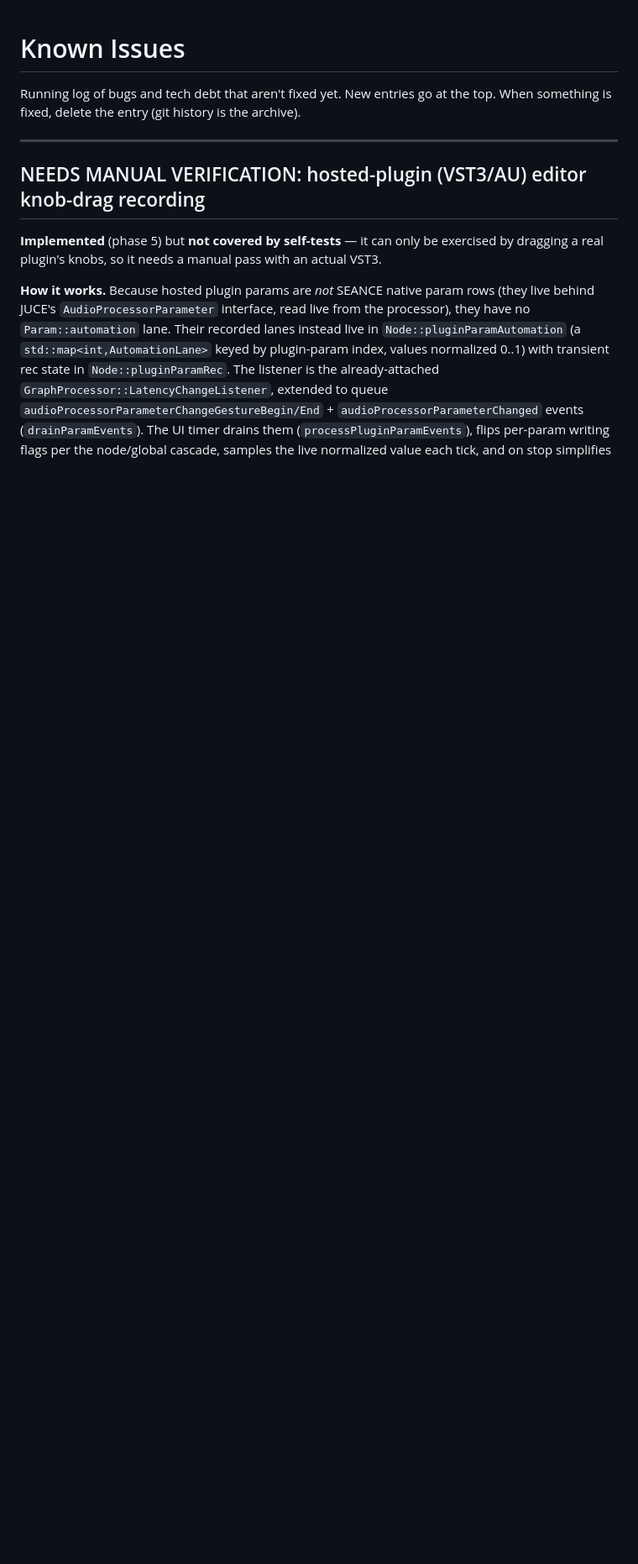
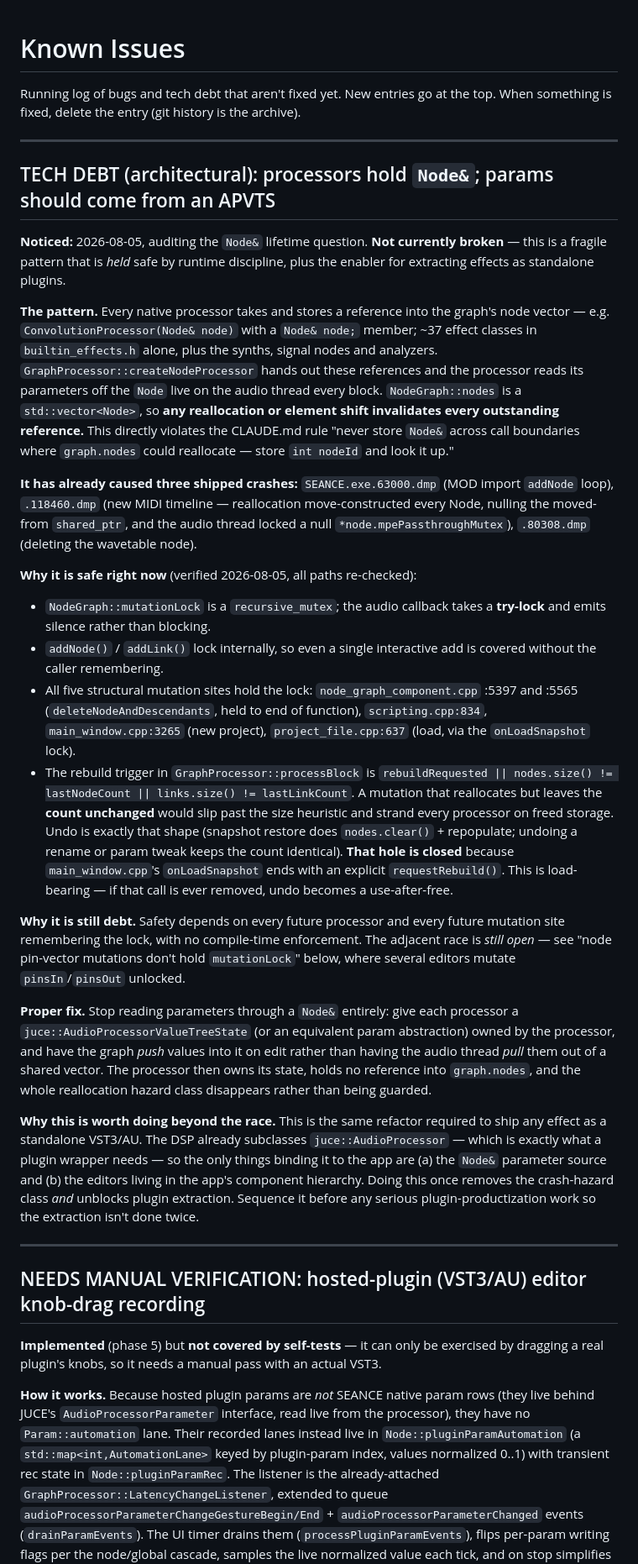
Before and after one commit to inhahe/SEANCE, a Markdown page: known-issues.md, the part around the change. Shown at 84% size. GitHub-like rendering; blank space fills up the shorter version.

Commit message:
Track Node& -> APVTS refactor as architectural tech debt
Processors store a Node& into graph.nodes and read params off it on the
audio thread, so any vector reallocation invalidates them - the pattern
CLAUDE.md prohibits, and the cause of three shipped crashes. Audited all
paths: it's currently safe via mutationLock plus the explicit
requestRebuild() in onLoadSnapshot (which closes the net-zero-count-change
hole that undo would otherwise open), but safety rests on unenforced
discipline.

Records the audit, flags the load-bearing requestRebuild() call, and notes
that the proper fix (params from an APVTS the processor owns) is also the
prerequisite for extracting effects as standalone VST3/AU plugins.

Co-Authored-By: Claude Opus 4 <noreply@anthropic.com>

```diff
--- a/known-issues.md
+++ b/known-issues.md
@@ -2,6 +2,69 @@
 
 Running log of bugs and tech debt that aren't fixed yet. New entries go at the
 top. When something is fixed, delete the entry (git history is the archive).
+
+---
+
+## TECH DEBT (architectural): processors hold `Node&`; params should come from an APVTS
+
+**Noticed:** 2026-08-05, auditing the `Node&` lifetime question. **Not currently
+broken** — this is a fragile pattern that is *held* safe by runtime discipline,
+plus the enabler for extracting effects as standalone plugins.
+
+**The pattern.** Every native processor takes and stores a reference into the
+graph's node vector — e.g. `ConvolutionProcessor(Node& node)` with a `Node& node;`
+member; ~37 effect classes in `builtin_effects.h` alone, plus the synths, signal
+nodes and analyzers. `GraphProcessor::createNodeProcessor` hands out these
+references and the processor reads its parameters off the `Node` live on the
+audio thread every block. `NodeGraph::nodes` is a `std::vector<Node>`, so **any
+reallocation or element shift invalidates every outstanding reference.** This
+directly violates the CLAUDE.md rule "never store `Node&` across call boundaries
+where `graph.nodes` could reallocate — store `int nodeId` and look it up."
+
+**It has already caused three shipped crashes:** `SEANCE.exe.63000.dmp` (MOD
+import `addNode` loop), `.118460.dmp` (new MIDI timeline — reallocation
+move-constructed every Node, nulling the moved-from `shared_ptr`, and the audio
+thread locked a null `*node.mpePassthroughMutex`), `.80308.dmp` (deleting the
+wavetable node).
+
+**Why it is safe right now** (verified 2026-08-05, all paths re-checked):
+- `NodeGraph::mutationLock` is a `recursive_mutex`; the audio callback takes a
+  **try-lock** and emits silence rather than blocking.
+- `addNode()` / `addLink()` lock internally, so even a single interactive add is
+  covered without the caller remembering.
+- All five structural mutation sites hold the lock: `node_graph_component.cpp`
+  :5397 and :5565 (`deleteNodeAndDescendants`, held to end of function),
+  `scripting.cpp:834`, `main_window.cpp:3265` (new project),
+  `project_file.cpp:637` (load, via the `onLoadSnapshot` lock).
+- The rebuild trigger in `GraphProcessor::processBlock` is
+  `rebuildRequested || nodes.size() != lastNodeCount || links.size() != lastLinkCount`.
+  A mutation that reallocates but leaves the **count unchanged** would slip past
+  the size heuristic and strand every processor on freed storage. Undo is exactly
+  that shape (snapshot restore does `nodes.clear()` + repopulate; undoing a rename
+  or param tweak keeps the count identical). **That hole is closed** because
+  `main_window.cpp`'s `onLoadSnapshot` ends with an explicit `requestRebuild()`.
+  This is load-bearing — if that call is ever removed, undo becomes a
+  use-after-free.
+
+**Why it is still debt.** Safety depends on every future processor and every
+future mutation site remembering the lock, with no compile-time enforcement. The
+adjacent race is *still open* — see "node pin-vector mutations don't hold
+`mutationLock`" below, where several editors mutate `pinsIn`/`pinsOut` unlocked.
+
+**Proper fix.** Stop reading parameters through a `Node&` entirely: give each
+processor a `juce::AudioProcessorValueTreeState` (or an equivalent param
+abstraction) owned by the processor, and have the graph *push* values into it on
+edit rather than having the audio thread *pull* them out of a shared vector. The
+processor then owns its state, holds no reference into `graph.nodes`, and the
+whole reallocation hazard class disappears rather than being guarded.
+
+**Why this is worth doing beyond the race.** This is the same refactor required to
+ship any effect as a standalone VST3/AU. The DSP already subclasses
+`juce::AudioProcessor` — which is exactly what a plugin wrapper needs — so the
+only things binding it to the app are (a) the `Node&` parameter source and (b) the
+editors living in the app's component hierarchy. Doing this once removes the
+crash-hazard class *and* unblocks plugin extraction. Sequence it before any
+serious plugin-productization work so the extraction isn't done twice.
 
 ---
 
```
